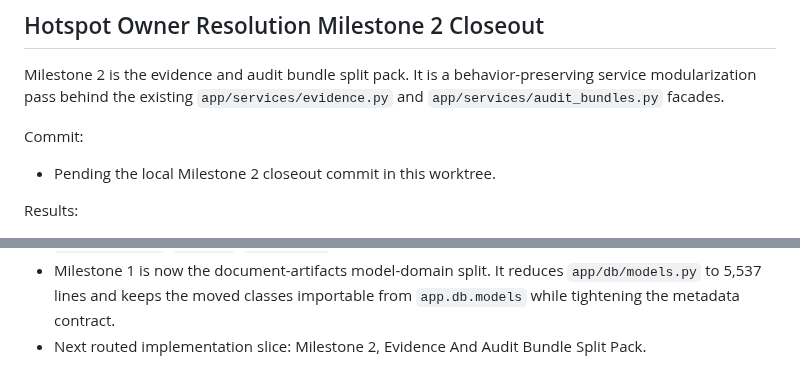
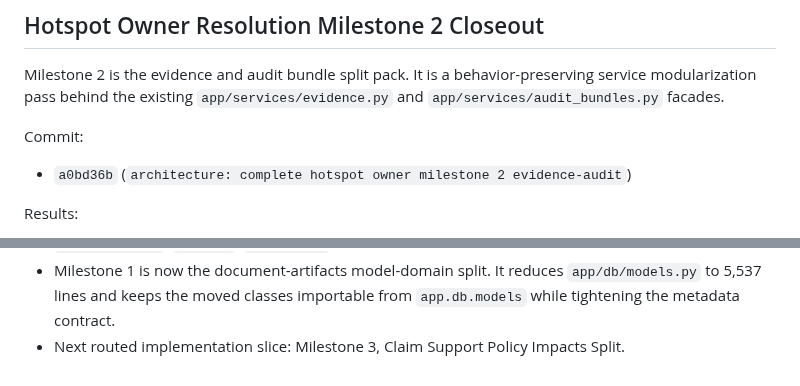
Before and after one commit to chunkstand/docling-system, a Markdown page: docs/SESSION_HANDOFF.md, 2 parts joined by grey strips. Drawn GitHub-style.

```diff
--- a/docs/SESSION_HANDOFF.md
+++ b/docs/SESSION_HANDOFF.md
@@ -173,7 +173,7 @@ behavior-preserving service modularization pass behind the existing
 
 Commit:
 
-- Pending the local Milestone 2 closeout commit in this worktree.
+- `a0bd36b` (`architecture: complete hotspot owner milestone 2 evidence-audit`)
 
 Results:
 
@@ -1314,5 +1314,5 @@ Current follow-up plan for the main remaining hotspot-owner debt:
 - Milestone 1 is now the document-artifacts model-domain split. It reduces
   `app/db/models.py` to 5,537 lines and keeps the moved classes importable from
   `app.db.models` while tightening the metadata contract.
-- Next routed implementation slice: Milestone 2, Evidence And Audit Bundle
-  Split Pack.
+- Next routed implementation slice: Milestone 3, Claim Support Policy Impacts
+  Split.
```
Also changed, not shown: docs/agentic_architecture_index.md (+2 -1 lines), docs/hotspot_owner_resolution_plan.md (+1 -0 lines).
